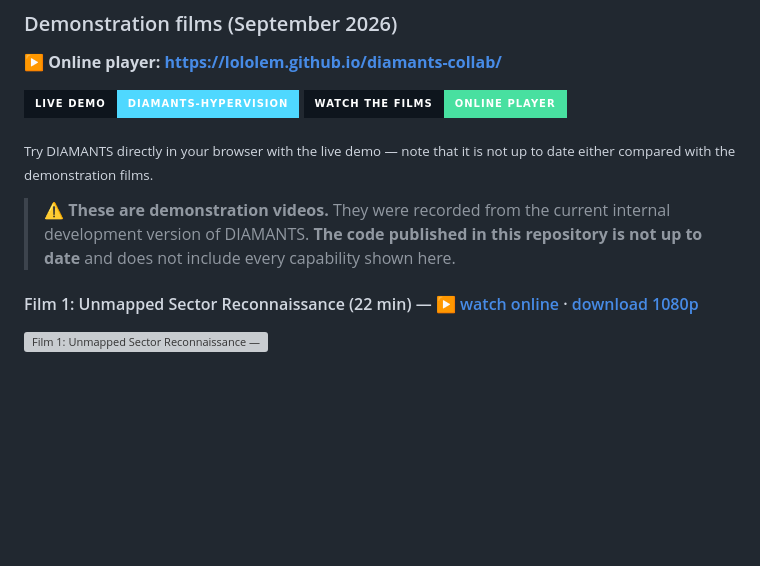
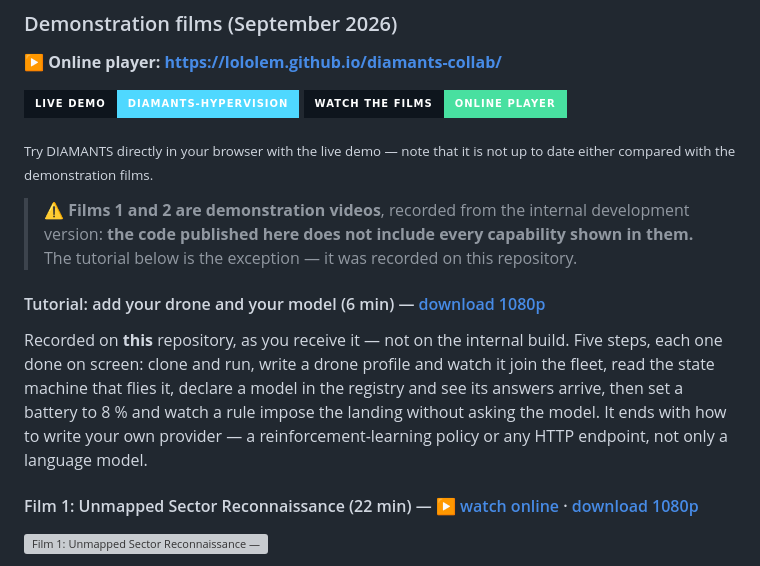
Before and after one commit to dagornc/commandCenterV1, a Markdown page: README.md, the part around the change. GitHub-like rendering; badges without logos; blank space fills up the shorter version; grey boxes are pictures that could not be loaded.

Commit message:
docs: a tutorial film recorded on this repository
Five steps done on screen: clone and run, add a drone profile and watch it
join the fleet, read the state machine, declare a model and see its answers,
and watch a rule impose a landing without asking the model.

```diff
--- a/README.md
+++ b/README.md
@@ -447,7 +447,17 @@ Three.js 0.167, Vite 4.5, Vitest, ES modules, Node 20+.
 
 <sub>Try DIAMANTS directly in your browser with the live demo — note that it is not up to date either compared with the demonstration films.</sub>
 
-> ⚠️ **These are demonstration videos.** They were recorded from the current internal development version of DIAMANTS. **The code published in this repository is not up to date** and does not include every capability shown here.
+> ⚠️ **Films 1 and 2 are demonstration videos**, recorded from the internal development version: **the code published here does not include every capability shown in them.** The tutorial below is the exception — it was recorded on this repository.
+
+#### Tutorial: add your drone and your model (6 min) — [download 1080p](https://github.com/lololem/diamants-collab/releases/download/demo-videos-2026-09/DIAMANTS-tutorial-add-your-drone-and-your-model.mp4)
+
+Recorded on **this** repository, as you receive it — not on the internal build.
+Five steps, each one done on screen: clone and run, write a drone profile and
+watch it join the fleet, read the state machine that flies it, declare a model
+in the registry and see its answers arrive, then set a battery to 8 % and watch
+a rule impose the landing without asking the model. It ends with how to write
+your own provider — a reinforcement-learning policy or any HTTP endpoint, not
+only a language model.
 
 #### Film 1: Unmapped Sector Reconnaissance (22 min) — [▶ watch online](https://lololem.github.io/diamants-collab/#film1) · [download 1080p](https://github.com/lololem/diamants-collab/releases/download/demo-videos-2026-09/DIAMANTS-film1-unmapped-sector-reconnaissance.mp4)
 
```
